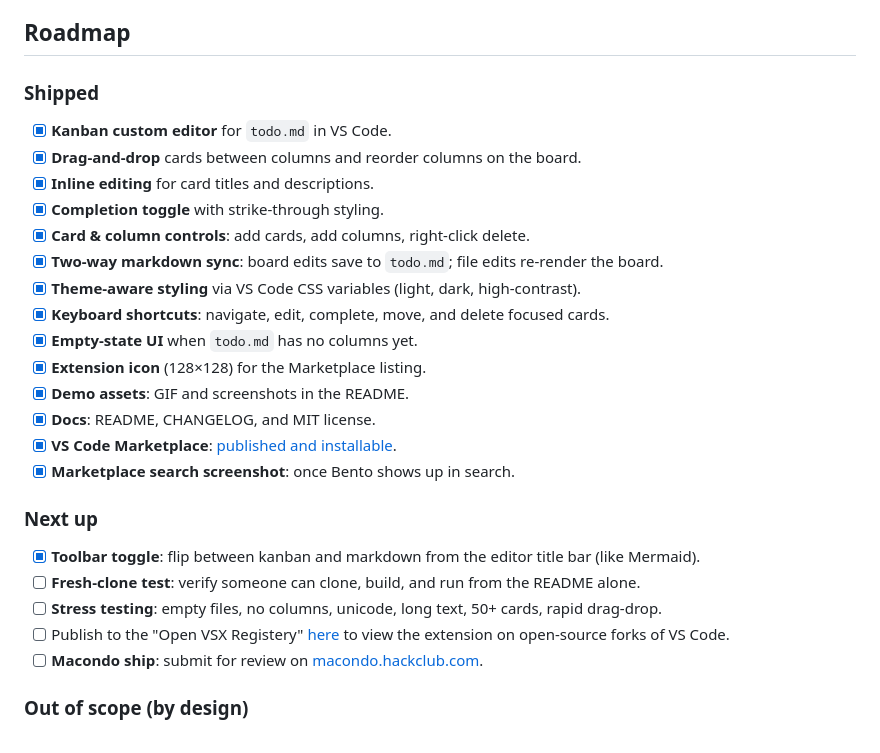
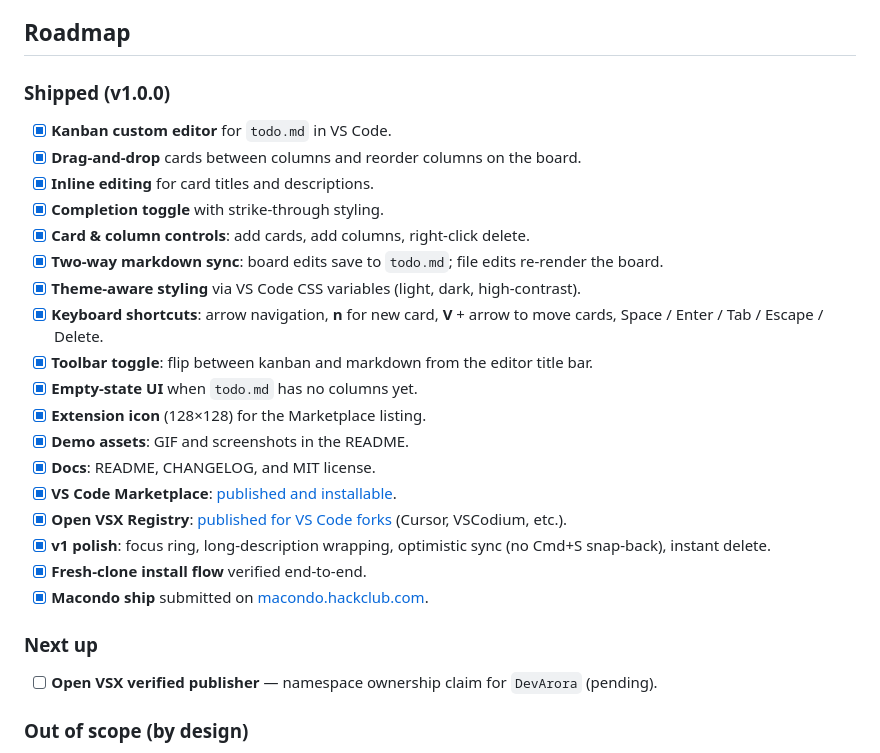
Before and after one commit to DevA-rora/Bento, a Markdown page: README.md, the part around one of its changes. GitHub-like rendering.

Commit message:
update roadmap

```diff
--- a/README.md
+++ b/README.md
@@ -152,7 +153,7 @@ See [CHANGELOG.md](CHANGELOG.md) for release history.
 
 ## Roadmap
 
-### Shipped
+### Shipped (v1.0.0)
 - [x] **Kanban custom editor** for `todo.md` in VS Code.
 - [x] **Drag-and-drop** cards between columns and reorder columns on the board.
 - [x] **Inline editing** for card titles and descriptions.
@@ -160,20 +161,20 @@ See [CHANGELOG.md](CHANGELOG.md) for release history.
 - [x] **Card & column controls**: add cards, add columns, right-click delete.
 - [x] **Two-way markdown sync**: board edits save to `todo.md`; file edits re-render the board.
 - [x] **Theme-aware styling** via VS Code CSS variables (light, dark, high-contrast).
-- [x] **Keyboard shortcuts**: navigate, edit, complete, move, and delete focused cards.
+- [x] **Keyboard shortcuts**: arrow navigation, **n** for new card, **V** + arrow to move cards, Space / Enter / Tab / Escape / Delete.
+- [x] **Toolbar toggle**: flip between kanban and markdown from the editor title bar.
 - [x] **Empty-state UI** when `todo.md` has no columns yet.
 - [x] **Extension icon** (128×128) for the Marketplace listing.
 - [x] **Demo assets**: GIF and screenshots in the README.
 - [x] **Docs**: README, CHANGELOG, and MIT license.
 - [x] **VS Code Marketplace**: [published and installable](https://marketplace.visualstudio.com/items?itemName=DevArora.bento).
-- [x] **Marketplace search screenshot**: once Bento shows up in search.
+- [x] **Open VSX Registry**: [published for VS Code forks](https://open-vsx.org/extension/DevArora/bento) (Cursor, VSCodium, etc.).
+- [x] **v1 polish**: focus ring, long-description wrapping, optimistic sync (no Cmd+S snap-back), instant delete.
+- [x] **Fresh-clone install flow** verified end-to-end.
+- [x] **Macondo ship** submitted on [macondo.hackclub.com](https://macondo.hackclub.com).
 
 ### Next up
-- [x] **Toolbar toggle**: flip between kanban and markdown from the editor title bar (like Mermaid).
-- [ ] **Fresh-clone test**: verify someone can clone, build, and run from the README alone.
-- [ ] **Stress testing**: empty files, no columns, unicode, long text, 50+ cards, rapid drag-drop.
-- [ ] Publish to the "Open VSX Registery" [here](https://open-vsx.org/) to view the extension on open-source forks of VS Code.
-- [ ] **Macondo ship**: submit for review on [macondo.hackclub.com](https://macondo.hackclub.com).
+- [ ] **Open VSX verified publisher** — namespace ownership claim for `DevArora` (pending).
 
 ### Out of scope (by design)
 Bento stays minimal. Plain `todo.md`, no extra syntax in the file. Not planning due dates, labels, card colours, or a separate landing page; the README and Marketplace listing are the product page.
```
Also changed, not shown: other parts of README.md (+3 -2 lines).
